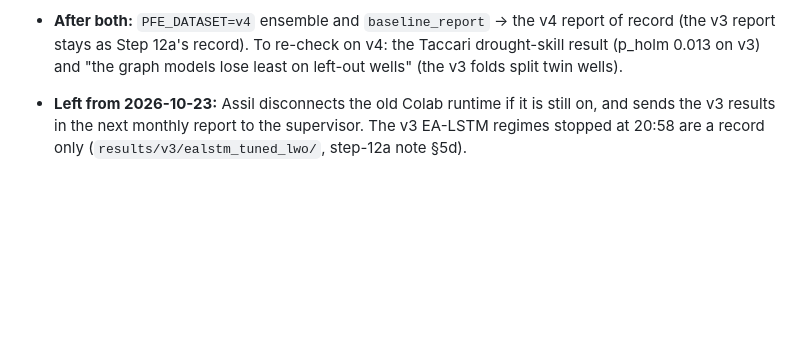
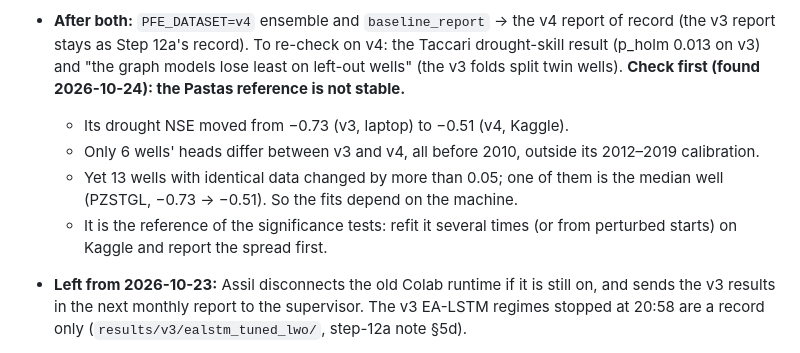
Before and after one commit to assil-bouzaine/Master_2026, a Markdown page: CLAUDE.md, the part around the change. Drawn GitHub-style; blank space fills up the shorter version.

Commit message:
Resume notes: the Pastas reference is not stable between machines (drought NSE -0.73 on v3/laptop, -0.51 on v4/Kaggle; 13 wells with identical data changed by more than 0.05, among them the median well). Check its spread before the v4 significance tests
Co-Authored-By: Claude Opus 5.5 <noreply@anthropic.com>

```diff
--- a/CLAUDE.md
+++ b/CLAUDE.md
@@ -604,6 +604,15 @@ Read `docs/review_2026-10-23.md` for why the plan changed earlier today.
   report of record (the v3 report stays as Step 12a's record). To re-check on
   v4: the Taccari drought-skill result (p_holm 0.013 on v3) and "the graph
   models lose least on left-out wells" (the v3 folds split twin wells).
+  **Check first (found 2026-10-24): the Pastas reference is not stable.**
+  - Its drought NSE moved from −0.73 (v3, laptop) to −0.51 (v4, Kaggle).
+  - Only 6 wells' heads differ between v3 and v4, all before 2010, outside
+    its 2012–2019 calibration.
+  - Yet 13 wells with identical data changed by more than 0.05; one of them
+    is the median well (PZSTGL, −0.73 → −0.51). So the fits depend on the
+    machine.
+  - It is the reference of the significance tests: refit it several times
+    (or from perturbed starts) on Kaggle and report the spread first.
 - **Left from 2026-10-23:** Assil disconnects the old Colab runtime if it is
   still on, and sends the v3 results in the next monthly report to the
   supervisor. The v3 EA-LSTM regimes stopped at 20:58 are a record only
```
